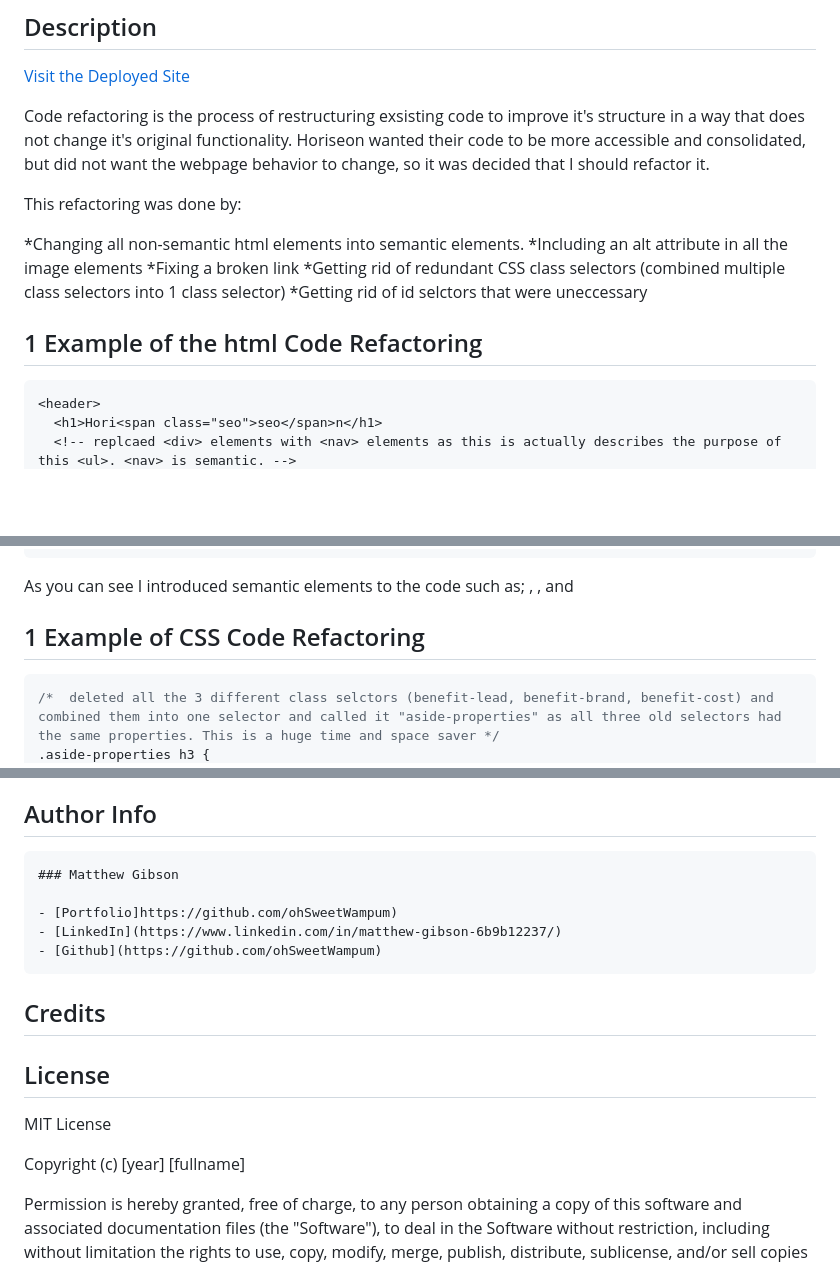
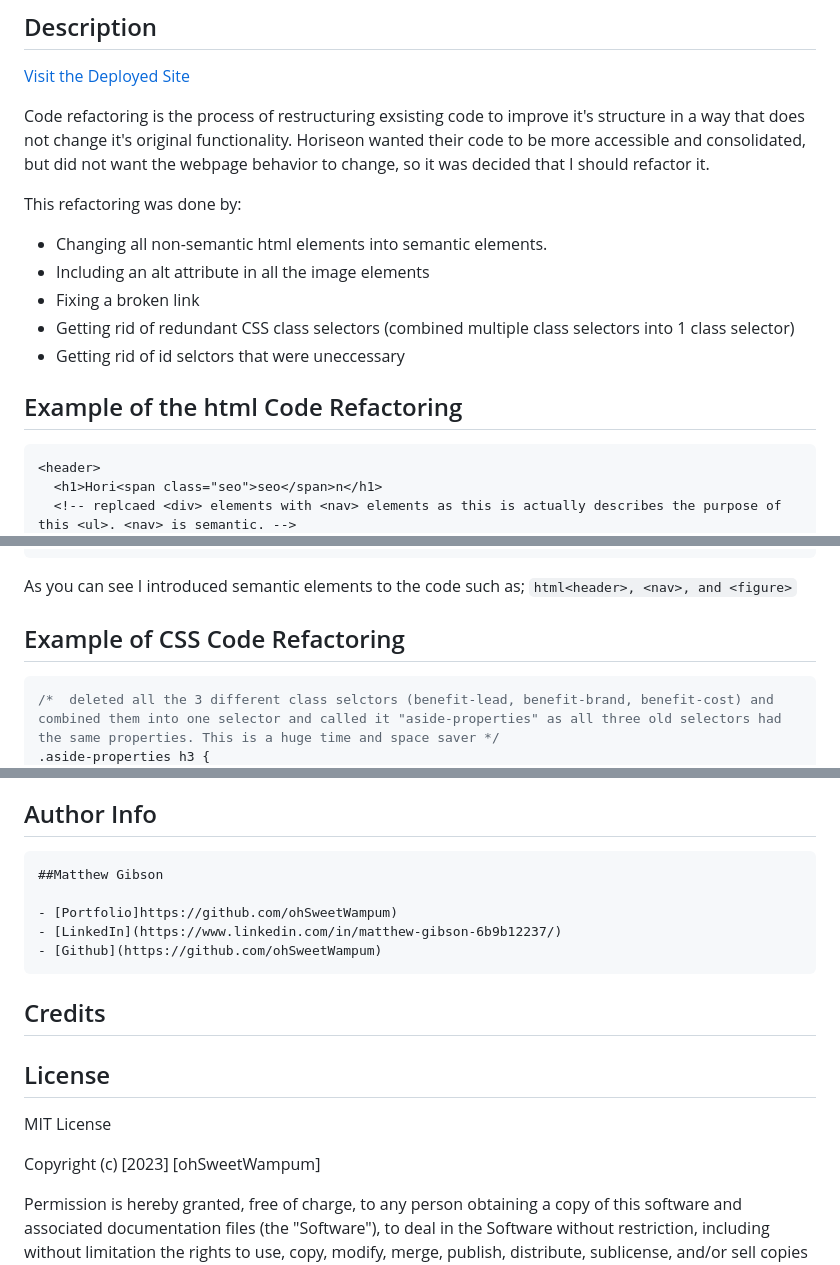
Before and after one commit to ohSweetWampum/code-refactoring-for-horiseon, a Markdown page: README.md, 3 parts joined by grey strips. GitHub-like rendering; blank space fills up the shorter version.

````diff
--- a/README.md
+++ b/README.md
@@ -16,13 +16,13 @@ Code refactoring is the process of restructuring exsisting code to improve it's
 
 This refactoring was done by:
 
-*Changing all non-semantic html elements into semantic elements.
-*Including an alt attribute in all the image elements
-*Fixing a broken link
-*Getting rid of redundant CSS class selectors (combined multiple class selectors into 1 class selector)
-\*Getting rid of id selctors that were uneccessary
+- Changing all non-semantic html elements into semantic elements.
+- Including an alt attribute in all the image elements
+- Fixing a broken link
+- Getting rid of redundant CSS class selectors (combined multiple class selectors into 1 class selector)
+- Getting rid of id selctors that were uneccessary
 
-## 1 Example of the html Code Refactoring
+## Example of the html Code Refactoring
 
 ```html
 <header>
@@ -46,9 +46,9 @@ This refactoring was done by:
 <figure class="hero"></figure>
 ```
 
-As you can see I introduced semantic elements to the code such as; <header>, <nav>, and <figure>
+As you can see I introduced semantic elements to the code such as; `html<header>, <nav>, and <figure>`
 
-## 1 Example of CSS Code Refactoring
+## Example of CSS Code Refactoring
 
 ```css
 /*  deleted all the 3 different class selctors (benefit-lead, benefit-brand, benefit-cost) and combined them into one selector and called it "aside-properties" as all three old selectors had the same properties. This is a huge time and space saver */
@@ -82,7 +82,7 @@ Main things I learned were:
 ## Author Info
 
 ```md
-### Matthew Gibson
+##Matthew Gibson
 
 - [Portfolio]https://github.com/ohSweetWampum)
 - [LinkedIn](https://www.linkedin.com/in/matthew-gibson-6b9b12237/)
@@ -95,7 +95,7 @@ Main things I learned were:
 
 MIT License
 
-Copyright (c) [year] [fullname]
+Copyright (c) [2023] [ohSweetWampum]
 
 Permission is hereby granted, free of charge, to any person obtaining a copy
 of this software and associated documentation files (the "Software"), to deal
````
